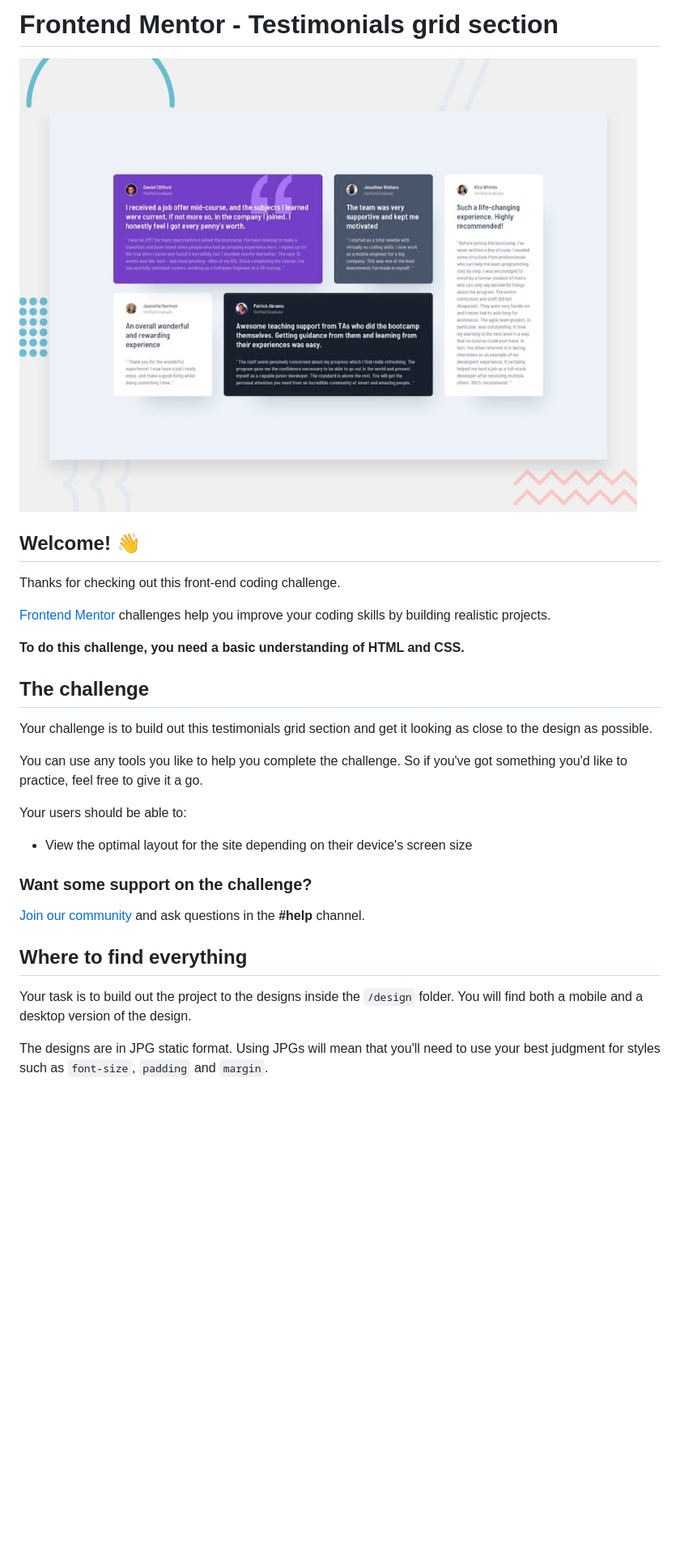
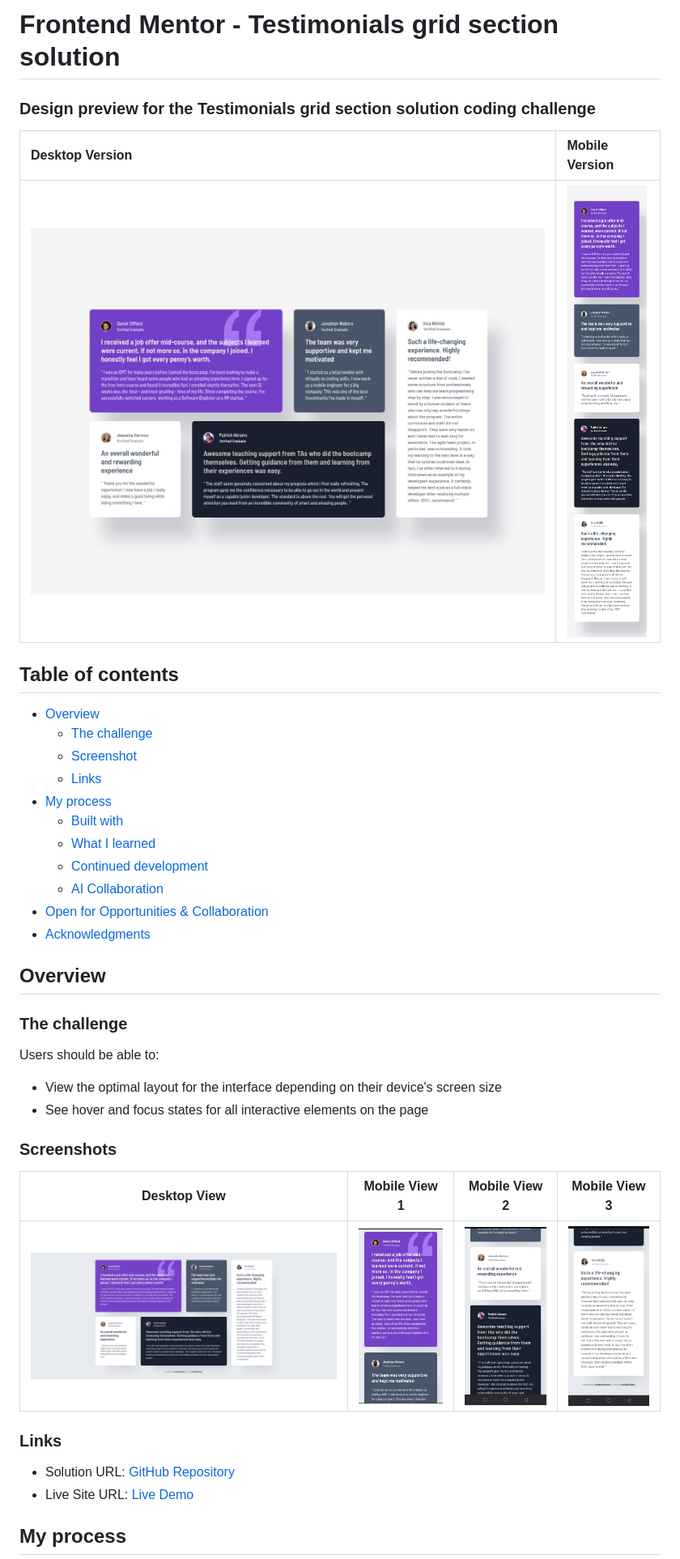
Before and after one commit to naftalmambo/testimonials-grid-section, a Markdown page: README.md, the part around one of its changes. Shown at 81% size. Rendered like a GitHub page; blank space fills up the shorter version.

```diff
--- a/README.md
+++ b/README.md
@@ -1,32 +1,46 @@
-# Frontend Mentor - Testimonials grid section
+# Frontend Mentor - Testimonials grid section solution
 
-![Design preview for the Testimonials grid section coding challenge](./preview.jpg)
+### Design preview for the Testimonials grid section solution coding challenge
 
-## Welcome! 👋
+| Desktop Version                                  | Mobile Version                                 |
+| :----------------------------------------------- | :--------------------------------------------- |
+| ![Desktop Screenshot](design/desktop-design.jpg) | ![Mobile Screenshot](design/mobile-design.jpg) |
 
-Thanks for checking out this front-end coding challenge.
+## Table of contents
 
-[Frontend Mentor](https://www.frontendmentor.io) challenges help you improve your coding skills by building realistic projects.
+- [Overview](#overview)
+  - [The challenge](#the-challenge)
+  - [Screenshot](#screenshot)
+  - [Links](#links)
+- [My process](#my-process)
+  - [Built with](#built-with)
+  - [What I learned](#what-i-learned)
+  - [Continued development](#continued-development)
+  - [AI Collaboration](#ai-collaboration)
+- [Open for Opportunities & Collaboration](#open-for-opportunities--collaboration)
+- [Acknowledgments](#acknowledgments)
 
-**To do this challenge, you need a basic understanding of HTML and CSS.**
+## Overview
 
-## The challenge
+### The challenge
 
-Your challenge is to build out this testimonials grid section and get it looking as close to the design as possible.
+Users should be able to:
 
-You can use any tools you like to help you complete the challenge. So if you've got something you'd like to practice, feel free to give it a go.
+- View the optimal layout for the interface depending on their device's screen size
+- See hover and focus states for all interactive elements on the page
 
-Your users should be able to:
+### Screenshots
 
-- View the optimal layout for the site depending on their device's screen size
 
-### Want some support on the challenge?
+|              Desktop View              |              Mobile View 1              |              Mobile View 2              |              Mobile View 3              |
+| :------------------------------------: | :-------------------------------------: | :-------------------------------------: | :-------------------------------------: |
+| ![Desktop](images/desktop-version.png) | ![Mobile 1](images/mobile-version1.jpg) | ![Mobile 2](images/mobile-version2.jpg) | ![Mobile 3](images/mobile-version3.jpg) |
 
-[Join our community](https://www.frontendmentor.io/community) and ask questions in the **#help** channel.
 
-## Where to find everything
+### Links
 
-Your task is to build out the project to the designs inside the `/design` folder. You will find both a mobile and a desktop version of the design.
+- Solution URL: [GitHub Repository](https://github.com/naftalmambo/testimonials-grid-section)
+- Live Site URL: [Live Demo](https://naftalmambo.github.io/testimonials-grid-section/)
 
-The designs are in JPG static format. Using JPGs will mean that you'll need to use your best judgment for styles such as `font-size`, `padding` and `margin`.
+## My process
 
```
Also changed, not shown: other parts of README.md (+38 -43 lines), README-template.md (deleted, +0 -151 lines).
